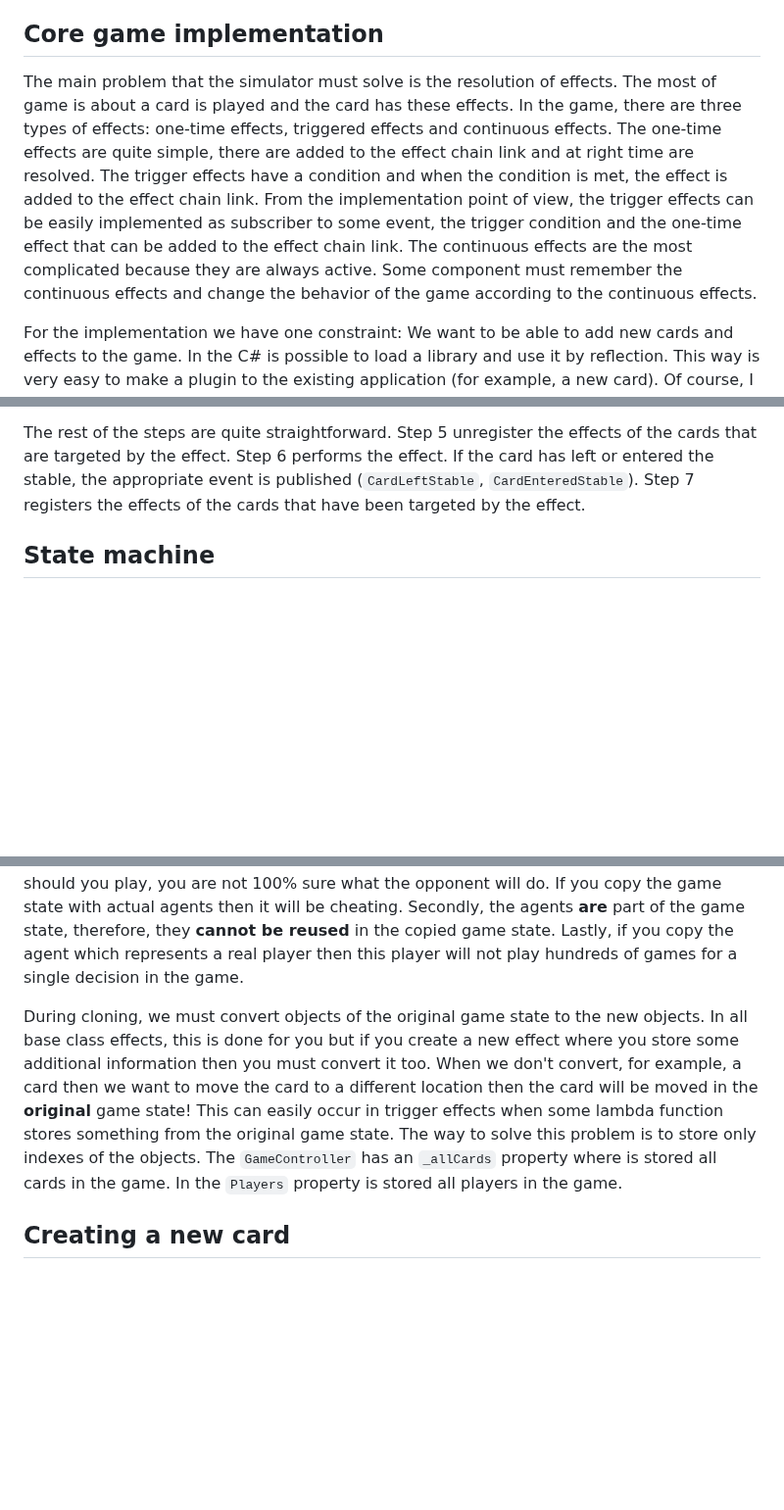
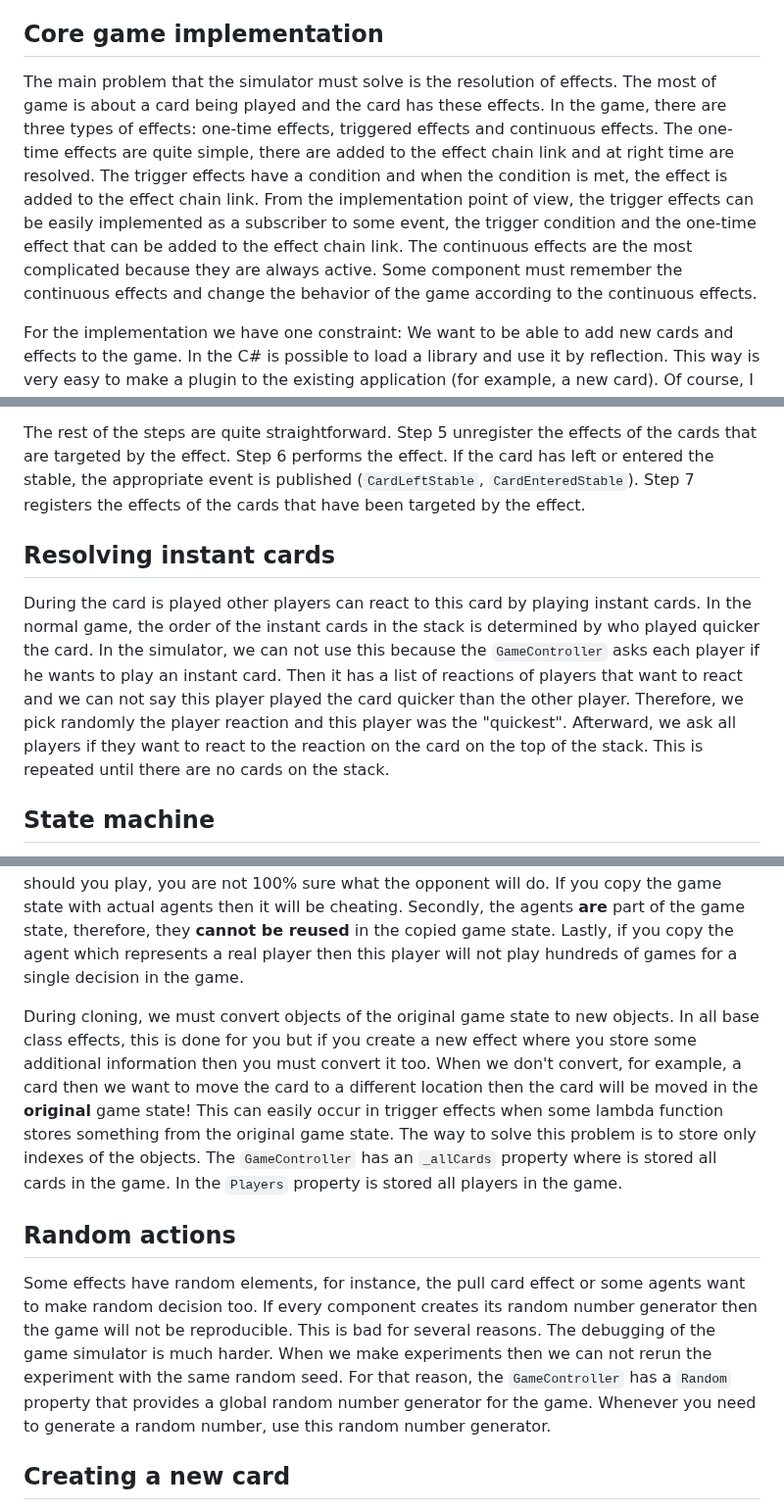
Before and after one commit to trueMiskin/unstable-unicorns, a Markdown page: thesis/5-game-implementation.md, 3 parts joined by grey strips. Shown at 98% size. GitHub-like rendering; blank space fills up the shorter version.

Commit message:
Added 2 subchapters to game implementation

```diff
--- a/thesis/5-game-implementation.md
+++ b/thesis/5-game-implementation.md
@@ -14,7 +14,7 @@ For the evolutionary algorithm, I used the GenericSharp library. At first look,
 
 ## Core game implementation
 
-The main problem that the simulator must solve is the resolution of effects. The most of game is about a card is played and the card has these effects. In the game, there are three types of effects: one-time effects, triggered effects and continuous effects. The one-time effects are quite simple, there are added to the effect chain link and at right time are resolved. The trigger effects have a condition and when the condition is met, the effect is added to the effect chain link. From the implementation point of view, the trigger effects can be easily implemented as subscriber to some event, the trigger condition and the one-time effect that can be added to the effect chain link. The continuous effects are the most complicated because they are always active. Some component must remember the continuous effects and change the behavior of the game according to the continuous effects.
+The main problem that the simulator must solve is the resolution of effects. The most of game is about a card being played and the card has these effects. In the game, there are three types of effects: one-time effects, triggered effects and continuous effects. The one-time effects are quite simple, there are added to the effect chain link and at right time are resolved. The trigger effects have a condition and when the condition is met, the effect is added to the effect chain link. From the implementation point of view, the trigger effects can be easily implemented as a subscriber to some event, the trigger condition and the one-time effect that can be added to the effect chain link. The continuous effects are the most complicated because they are always active. Some component must remember the continuous effects and change the behavior of the game according to the continuous effects.
 
 For the implementation we have one constraint: We want to be able to add new cards and effects to the game. In the C# is possible to load a library and use it by reflection. This way is very easy to make a plugin to the existing application (for example, a new card). Of course, I do not expect that every effect which you imagine can be implementable without an editing simulator but be open as possible. The most restricted type of effect is the continuous effect because the components in the simulator must be able to handle the continuous effects. I decide to hardcode the effects of continuous effects in the simulator because to implement for instance _Triggered effects of your Unicorn cards do not activate._ (Blinding Light) I think is not possible without editing the simulator.
 
@@ -42,6 +42,10 @@ In the fourth step, only the effects of the owning cards that are targeted by th
 
 The rest of the steps are quite straightforward. Step 5 unregister the effects of the cards that are targeted by the effect. Step 6 performs the effect. If the card has left or entered the stable, the appropriate event is published (`CardLeftStable`, `CardEnteredStable`). Step 7 registers the effects of the cards that have been targeted by the effect.
 
+## Resolving instant cards
+
+During the card is played other players can react to this card by playing instant cards. In the normal game, the order of the instant cards in the stack is determined by who played quicker the card. In the simulator, we can not use this because the `GameController` asks each player if he wants to play an instant card. Then it has a list of reactions of players that want to react and we can not say this player played the card quicker than the other player. Therefore, we pick randomly the player reaction and this player was the "quickest". Afterward, we ask all players if they want to react to the reaction on the card on the top of the stack. This is repeated until there are no cards on the stack.
+
 ## State machine
 
 Some agents want to copy the state of the game and then run simulations of the game.
@@ -51,7 +55,11 @@ Getting the state of the game is not the property for free. If some agent copies
 
 Copy game state is implemented by the function `Clone` in `GameController` which makes a deep copy of all objects (cards, effects, game state). This function has two parameters. The first parameter says which player making a copy of the game state. It is important because this game is partially observable and the players did not know the same information about other players cards in hand. The second parameter is the mapping function from the original game players/agents to new ones. This makes sense because when you decide which action should you play, you are not 100% sure what the opponent will do. If you copy the game state with actual agents then it will be cheating. Secondly, the agents __are__ part of the game state, therefore, they __cannot be reused__ in the copied game state. Lastly, if you copy the agent which represents a real player then this player will not play hundreds of games for a single decision in the game.
 
-During cloning, we must convert objects of the original game state to the new objects. In all base class effects, this is done for you but if you create a new effect where you store some additional information then you must convert it too. When we don't convert, for example, a card then we want to move the card to a different location then the card will be moved in the __original__ game state! This can easily occur in trigger effects when some lambda function stores something from the original game state. The way to solve this problem is to store only indexes of the objects. The `GameController` has an `_allCards` property where is stored all cards in the game. In the `Players` property is stored all players in the game.
+During cloning, we must convert objects of the original game state to new objects. In all base class effects, this is done for you but if you create a new effect where you store some additional information then you must convert it too. When we don't convert, for example, a card then we want to move the card to a different location then the card will be moved in the __original__ game state! This can easily occur in trigger effects when some lambda function stores something from the original game state. The way to solve this problem is to store only indexes of the objects. The `GameController` has an `_allCards` property where is stored all cards in the game. In the `Players` property is stored all players in the game.
+
+## Random actions
+
+Some effects have random elements, for instance, the pull card effect or some agents want to make random decision too. If every component creates its random number generator then the game will not be reproducible. This is bad for several reasons. The debugging of the game simulator is much harder. When we make experiments then we can not rerun the experiment with the same random seed. For that reason, the `GameController` has a `Random` property that provides a global random number generator for the game. Whenever you need to generate a random number, use this random number generator.
 
 ## Creating a new card
 
```
Also changed, not shown: other parts of thesis/5-game-implementation.md (+1 -1 lines).
